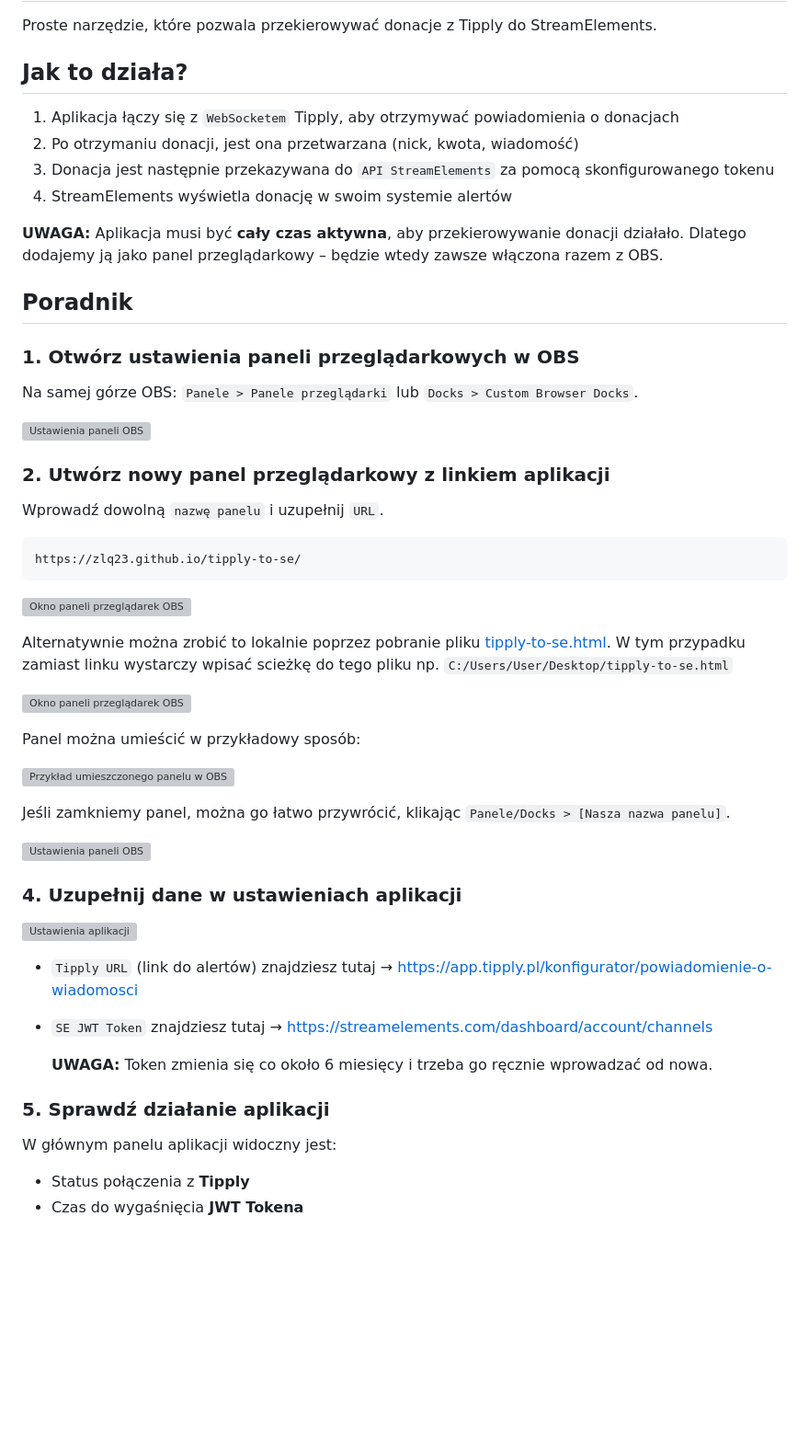
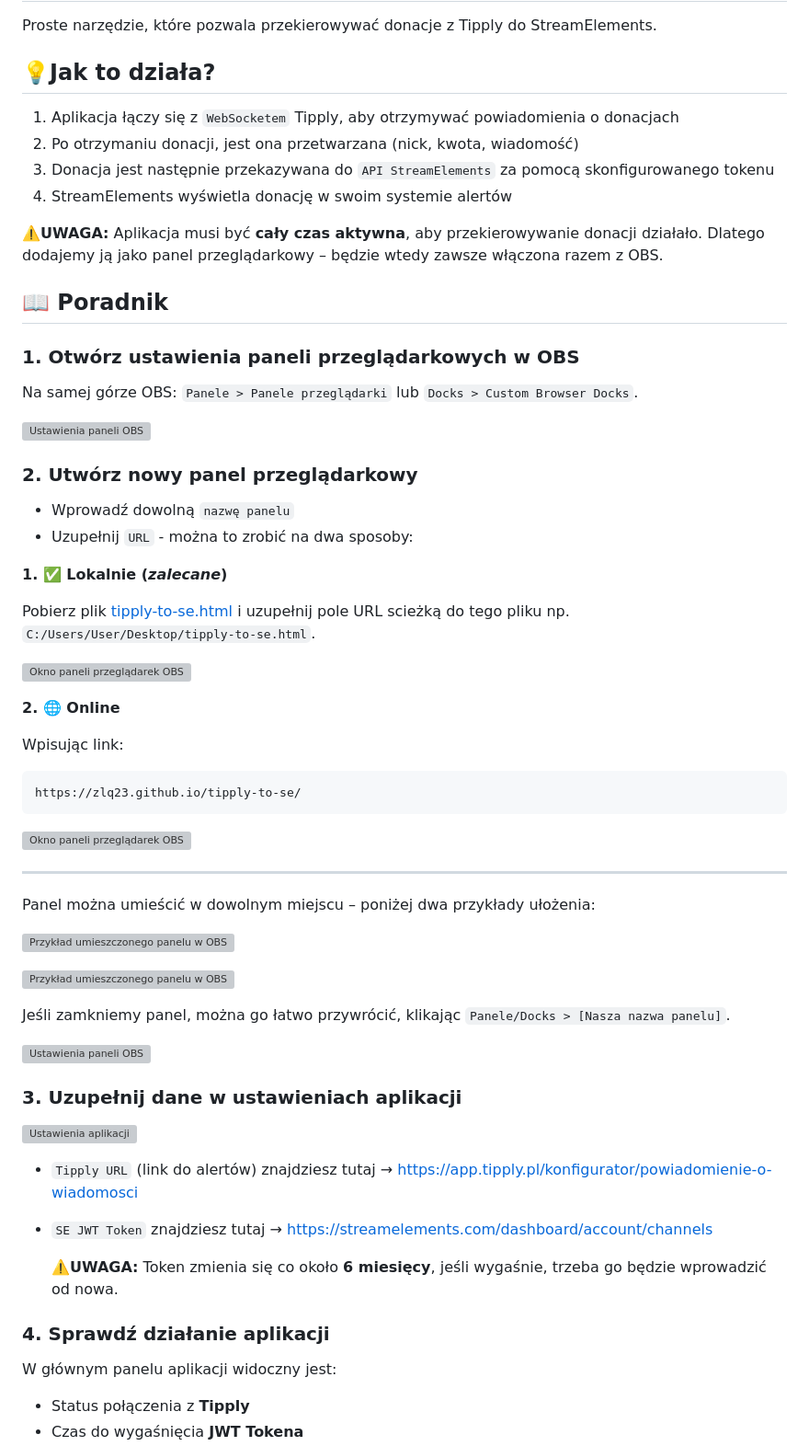
Before and after one commit to zlq23/tipply-to-se, a Markdown page: README.md, the part around one of its changes. Shown at 92% size. Drawn GitHub-style; blank space fills up the shorter version; grey boxes are pictures that could not be loaded.

````diff
--- a/README.md
+++ b/README.md
@@ -2,15 +2,15 @@
 
 Proste narzędzie, które pozwala przekierowywać donacje z Tipply do StreamElements.
 
-## Jak to działa?
+## 💡Jak to działa?
   1. Aplikacja łączy się z `WebSocketem` Tipply, aby otrzymywać powiadomienia o donacjach
   2. Po otrzymaniu donacji, jest ona przetwarzana (nick, kwota, wiadomość)
   3. Donacja jest następnie przekazywana do `API StreamElements` za pomocą skonfigurowanego tokenu
   4. StreamElements wyświetla donację w swoim systemie alertów
 
- **UWAGA:** Aplikacja musi być **cały czas aktywna**, aby przekierowywanie donacji działało. Dlatego dodajemy ją jako panel przeglądarkowy – będzie wtedy zawsze włączona razem z OBS.
+ ⚠️**UWAGA:** Aplikacja musi być **cały czas aktywna**, aby przekierowywanie donacji działało. Dlatego dodajemy ją jako panel przeglądarkowy – będzie wtedy zawsze włączona razem z OBS.
 
-## Poradnik
+## 📖 Poradnik
 
 ### 1. Otwórz ustawienia paneli przeglądarkowych w OBS
 
@@ -19,19 +19,29 @@ Na samej górze OBS:
 
 ![Ustawienia paneli OBS](https://i.imgur.com/FTVlzo8.png)
 
-### 2. Utwórz nowy panel przeglądarkowy z linkiem aplikacji
+### 2. Utwórz nowy panel przeglądarkowy
 
-Wprowadź dowolną `nazwę panelu` i uzupełnij `URL`.
+- Wprowadź dowolną `nazwę panelu`
+- Uzupełnij `URL` - można to zrobić na dwa sposoby:
 
+**1. ✅ Lokalnie (*zalecane*)**
+
+Pobierz plik [tipply-to-se.html](https://github.com/zlq23/tipply-to-se/blob/main/tipply-to-se.html) i uzupełnij pole URL scieżką do tego pliku np. `C:/Users/User/Desktop/tipply-to-se.html`.
+
+   ![Okno paneli przeglądarek OBS](https://i.imgur.com/RWGsFsp.png)
+
+**2. 🌐 Online**
+
+Wpisując link:
 ```
 https://zlq23.github.io/tipply-to-se/
 ```
 
 ![Okno paneli przeglądarek OBS](https://i.imgur.com/J41tc0C.png)
 
-Alternatywnie można zrobić to lokalnie poprzez pobranie pliku [tipply-to-se.html](https://github.com/zlq23/tipply-to-se/blob/main/tipply-to-se.html). W tym przypadku zamiast linku wystarczy wpisać scieżkę do tego pliku np. `C:/Users/User/Desktop/tipply-to-se.html`
+---
 
-   ![Okno paneli przeglądarek OBS](https://i.imgur.com/RWGsFsp.png)
+Panel można umieścić w dowolnym miejscu – poniżej dwa przykłady ułożenia:
 
-Panel można umieścić w przykładowy sposób:
+![Przykład umieszczonego panelu w OBS](https://i.imgur.com/1aShoJJ.png)
 
@@ -41,16 +51,16 @@ Jeśli zamkniemy panel, można go łatwo przywrócić, klikając  `Panele/Docks
 
 ![Ustawienia paneli OBS](https://i.imgur.com/ZpRW5sY.png)
 
-### 4. Uzupełnij dane w ustawieniach aplikacji
+### 3. Uzupełnij dane w ustawieniach aplikacji
 
 ![Ustawienia aplikacji](https://i.imgur.com/5UPlgGK.png)
 
 - `Tipply URL` (link do alertów) znajdziesz tutaj → https://app.tipply.pl/konfigurator/powiadomienie-o-wiadomosci
 - `SE JWT Token` znajdziesz tutaj → https://streamelements.com/dashboard/account/channels
 
-  **UWAGA:** Token zmienia się co około 6 miesięcy i trzeba go ręcznie wprowadzać od nowa.
+  ⚠️**UWAGA:** Token zmienia się co około **6 miesięcy**, jeśli wygaśnie, trzeba go będzie wprowadzić od nowa.
 
-### 5. Sprawdź działanie aplikacji
+### 4. Sprawdź działanie aplikacji
 
 W głównym panelu aplikacji widoczny jest:
 - Status połączenia z **Tipply**
````
Also changed, not shown: other parts of README.md (+3 -3 lines).
